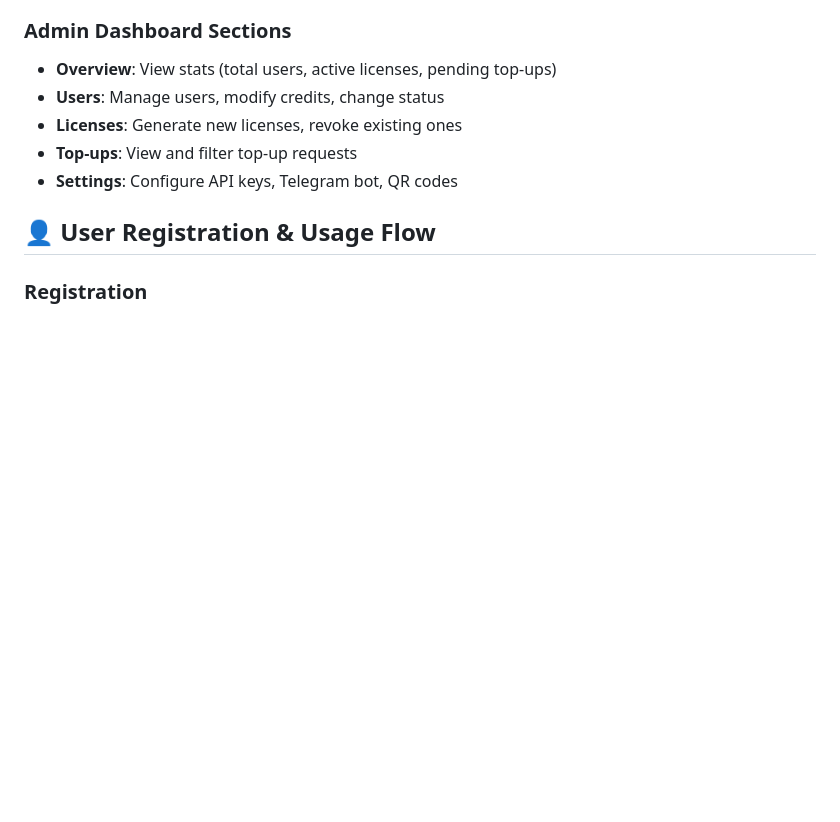
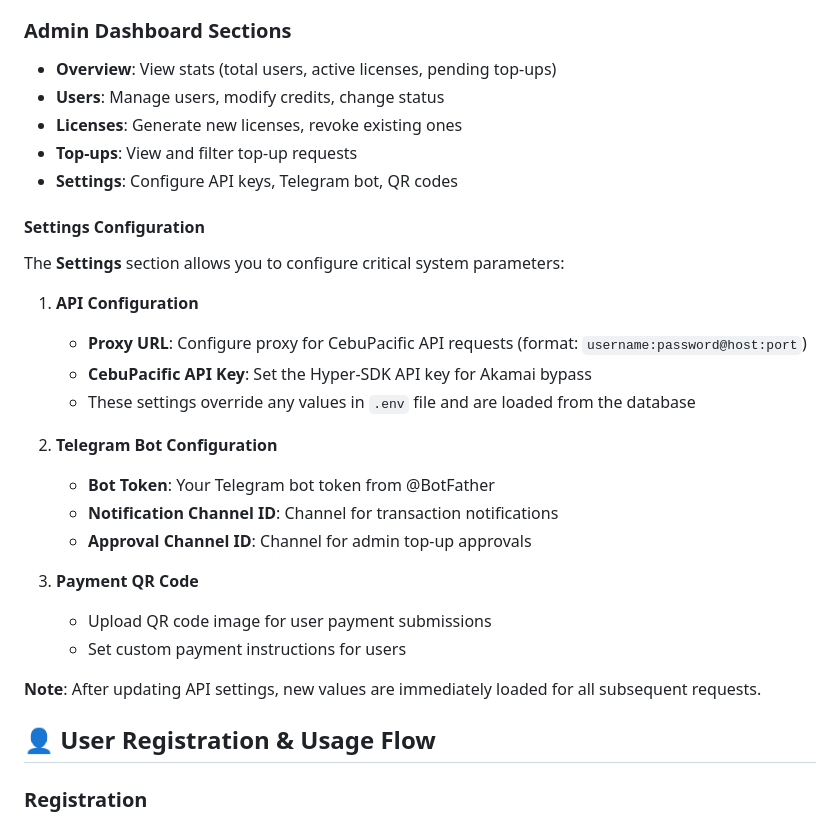
Before and after one commit to infosecgeo/go-cebpac-v2, a Markdown page: README.md, the part around the change. GitHub-like rendering; blank space fills up the shorter version.

Commit message:
Add documentation for admin dashboard API and proxy configuration

```diff
--- a/README.md
+++ b/README.md
@@ -154,6 +154,26 @@ Set the bot token and channel IDs in `.env` or via the admin dashboard settings
 - **Licenses**: Generate new licenses, revoke existing ones
 - **Top-ups**: View and filter top-up requests
 - **Settings**: Configure API keys, Telegram bot, QR codes
+
+#### Settings Configuration
+
+The **Settings** section allows you to configure critical system parameters:
+
+1. **API Configuration**
+   - **Proxy URL**: Configure proxy for CebuPacific API requests (format: `username:password@host:port`)
+   - **CebuPacific API Key**: Set the Hyper-SDK API key for Akamai bypass
+   - These settings override any values in `.env` file and are loaded from the database
+
+2. **Telegram Bot Configuration**
+   - **Bot Token**: Your Telegram bot token from @BotFather
+   - **Notification Channel ID**: Channel for transaction notifications
+   - **Approval Channel ID**: Channel for admin top-up approvals
+
+3. **Payment QR Code**
+   - Upload QR code image for user payment submissions
+   - Set custom payment instructions for users
+
+**Note**: After updating API settings, new values are immediately loaded for all subsequent requests.
 
 ## 👤 User Registration & Usage Flow
 
```
